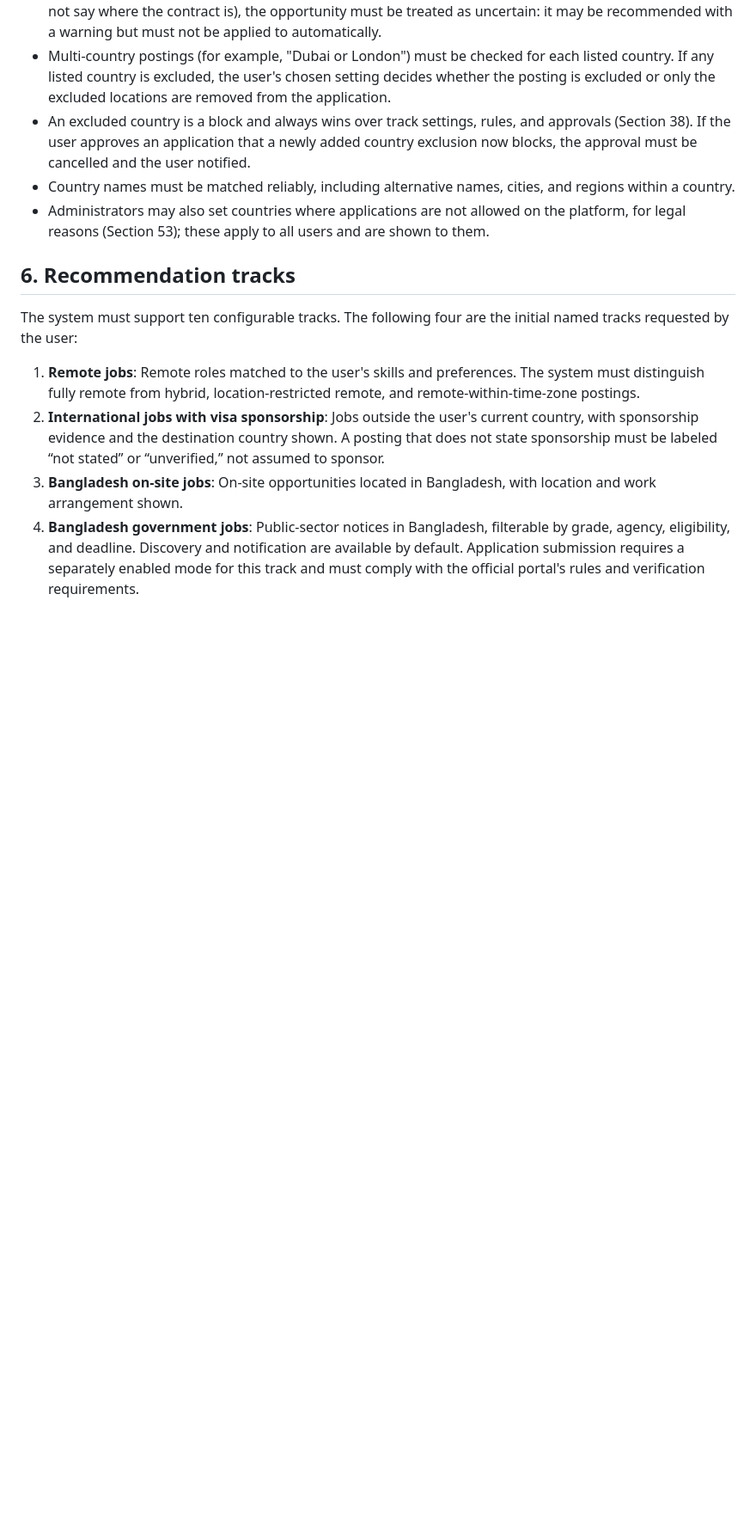
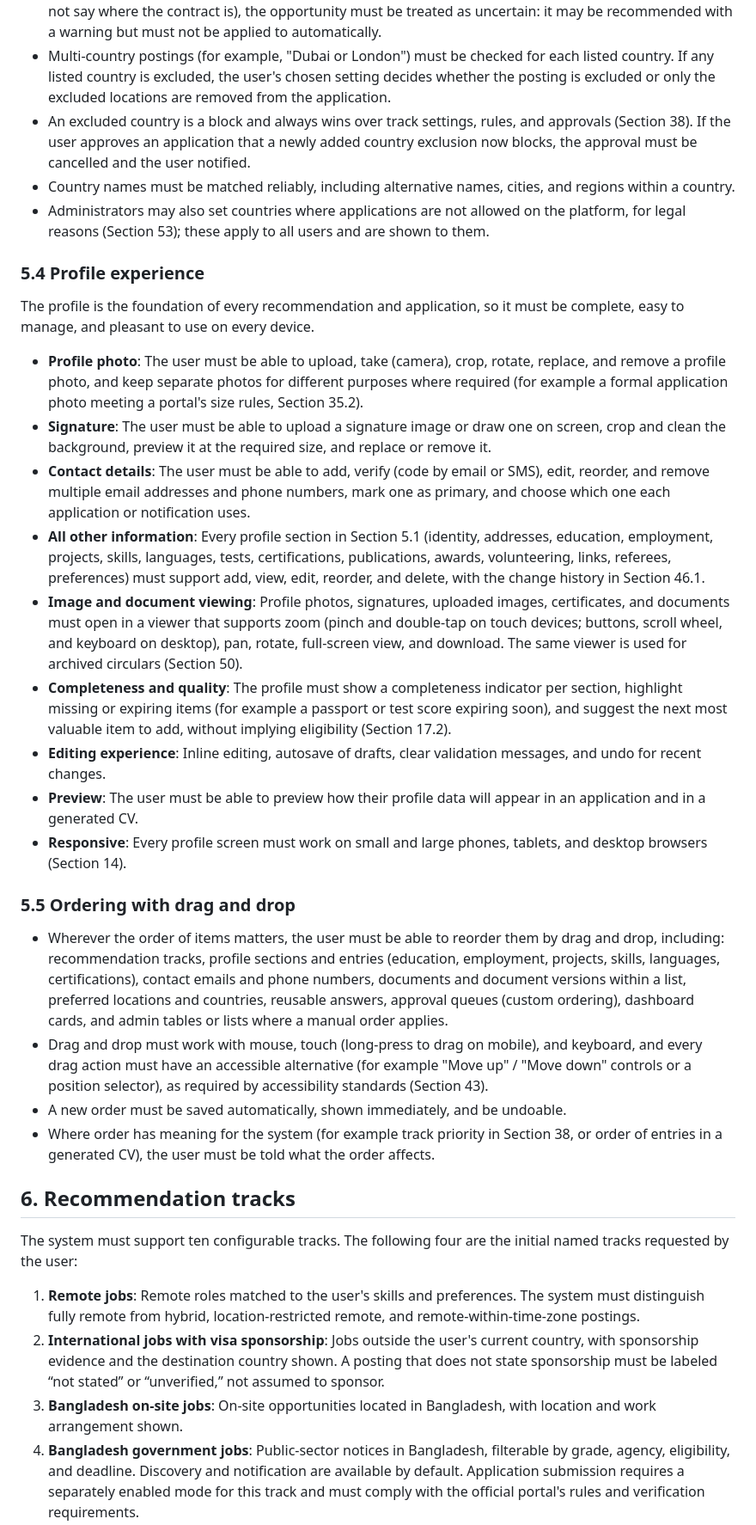
Before and after one commit to saidul-islam-rajib/CareerPilot, a Markdown page: Requirement Analysis/Requirements.md, the part around one of its changes. Shown at 86% size. Rendered like a GitHub page; blank space fills up the shorter version.

Commit message:
Add profile, drag-drop, responsive rules
Co-Authored-By: Claude Opus 5.5 <noreply@anthropic.com>

```diff
--- a/Requirement Analysis/Requirements.md
+++ b/Requirement Analysis/Requirements.md
@@ -119,6 +119,27 @@ Users may not want to, or may not be able to, apply for opportunities connected
 - Country names must be matched reliably, including alternative names, cities, and regions within a country.
 - Administrators may also set countries where applications are not allowed on the platform, for legal reasons (Section 53); these apply to all users and are shown to them.
 
+### 5.4 Profile experience
+
+The profile is the foundation of every recommendation and application, so it must be complete, easy to manage, and pleasant to use on every device.
+
+- **Profile photo**: The user must be able to upload, take (camera), crop, rotate, replace, and remove a profile photo, and keep separate photos for different purposes where required (for example a formal application photo meeting a portal's size rules, Section 35.2).
+- **Signature**: The user must be able to upload a signature image or draw one on screen, crop and clean the background, preview it at the required size, and replace or remove it.
+- **Contact details**: The user must be able to add, verify (code by email or SMS), edit, reorder, and remove multiple email addresses and phone numbers, mark one as primary, and choose which one each application or notification uses.
+- **All other information**: Every profile section in Section 5.1 (identity, addresses, education, employment, projects, skills, languages, tests, certifications, publications, awards, volunteering, links, referees, preferences) must support add, view, edit, reorder, and delete, with the change history in Section 46.1.
+- **Image and document viewing**: Profile photos, signatures, uploaded images, certificates, and documents must open in a viewer that supports zoom (pinch and double-tap on touch devices; buttons, scroll wheel, and keyboard on desktop), pan, rotate, full-screen view, and download. The same viewer is used for archived circulars (Section 50).
+- **Completeness and quality**: The profile must show a completeness indicator per section, highlight missing or expiring items (for example a passport or test score expiring soon), and suggest the next most valuable item to add, without implying eligibility (Section 17.2).
+- **Editing experience**: Inline editing, autosave of drafts, clear validation messages, and undo for recent changes.
+- **Preview**: The user must be able to preview how their profile data will appear in an application and in a generated CV.
+- **Responsive**: Every profile screen must work on small and large phones, tablets, and desktop browsers (Section 14).
+
+### 5.5 Ordering with drag and drop
+
+- Wherever the order of items matters, the user must be able to reorder them by drag and drop, including: recommendation tracks, profile sections and entries (education, employment, projects, skills, languages, certifications), contact emails and phone numbers, documents and document versions within a list, preferred locations and countries, reusable answers, approval queues (custom ordering), dashboard cards, and admin tables or lists where a manual order applies.
+- Drag and drop must work with mouse, touch (long-press to drag on mobile), and keyboard, and every drag action must have an accessible alternative (for example "Move up" / "Move down" controls or a position selector), as required by accessibility standards (Section 43).
+- A new order must be saved automatically, shown immediately, and be undoable.
+- Where order has meaning for the system (for example track priority in Section 38, or order of entries in a generated CV), the user must be told what the order affects.
+
 ## 6. Recommendation tracks
 
 The system must support ten configurable tracks. The following four are the initial named tracks requested by the user:
```
Also changed, not shown: other parts of Requirement Analysis/Requirements.md (+6 -1 lines).
